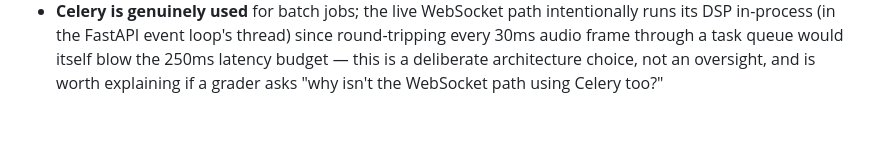
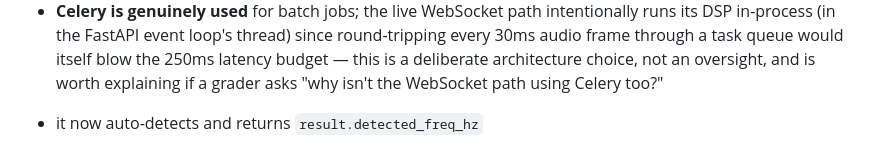
Before and after one commit to HitenDewangan/A-MCTP, a Markdown page: README.md, the part around the change. Drawn GitHub-style; blank space fills up the shorter version.

Commit message:
updated README and ARCHITECTURE docs

```diff
--- a/README.md
+++ b/README.md
@@ -168,3 +168,5 @@ morse-decoder/
   deliberate architecture choice, not an oversight, and is worth
   explaining if a grader asks "why isn't the WebSocket path using
   Celery too?"
+
+- it now auto-detects and returns `result.detected_freq_hz`
```
Also changed, not shown: docs/ARCHITECTURE.md (+77 -19 lines).
